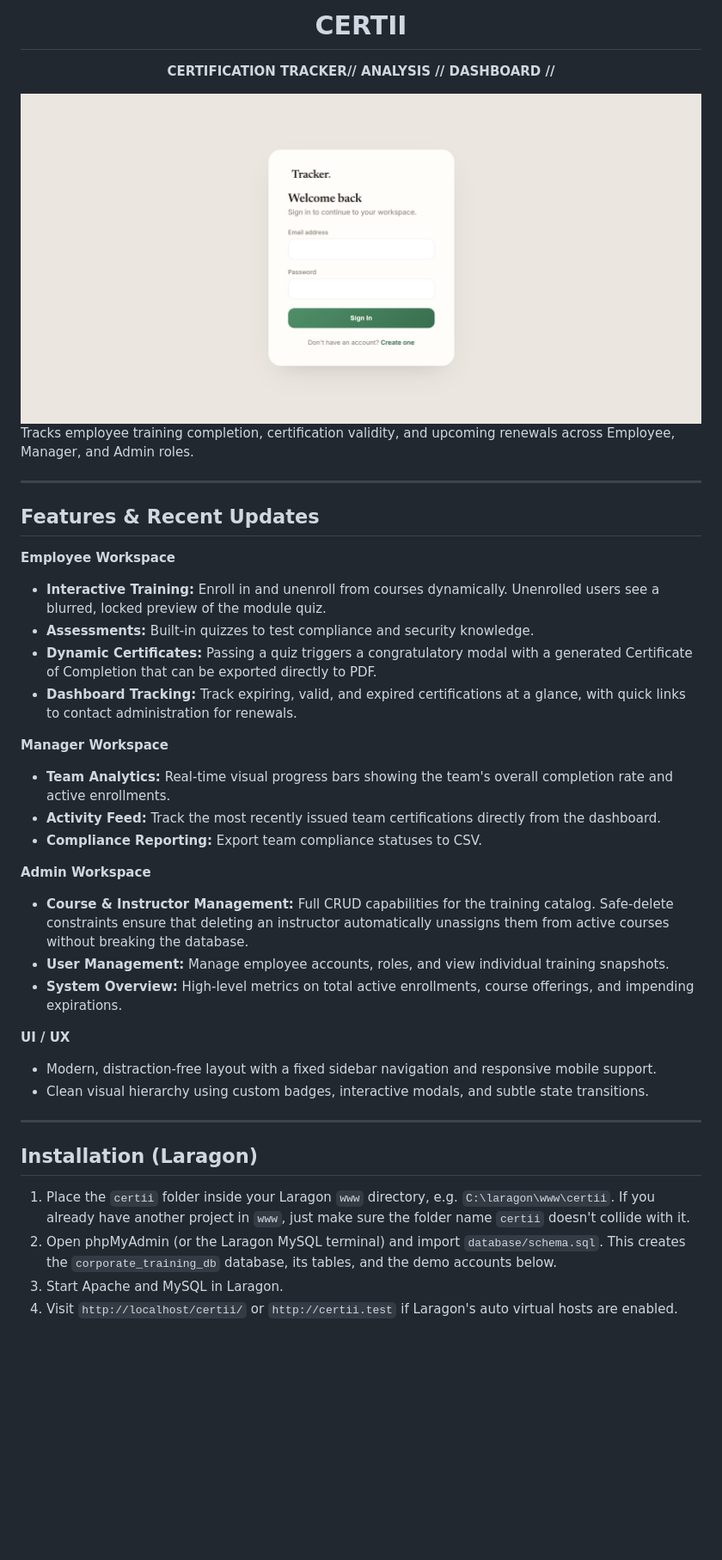
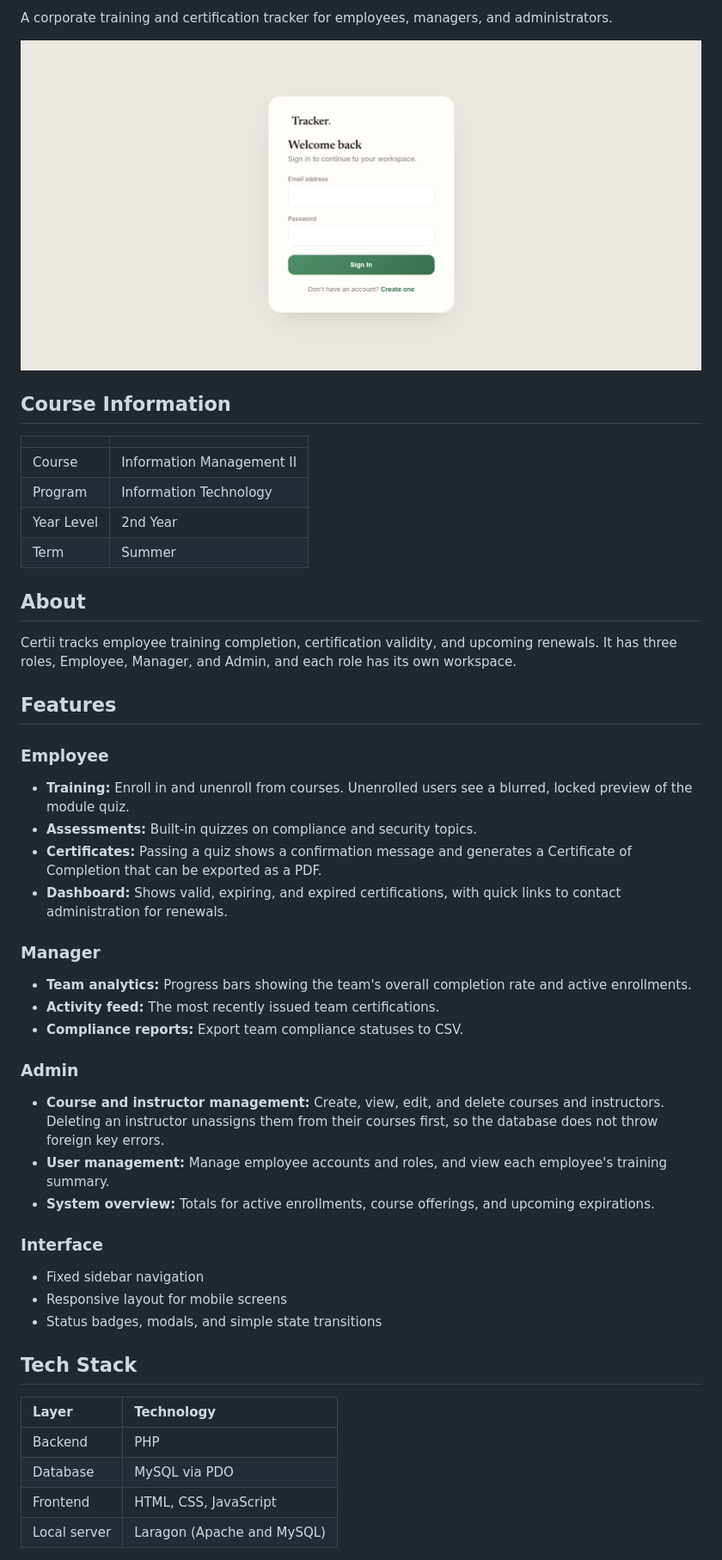
Before and after one commit to vuieee/certii, a Markdown page: README.md, the part around one of its changes. Shown at 86% size. GitHub-like rendering; blank space fills up the shorter version.

```diff
--- a/README.md
+++ b/README.md
@@ -2,42 +2,54 @@
 
-  # CERTII
+A corporate training and certification tracker for employees, managers, and administrators.
 
-  **CERTIFICATION TRACKER// ANALYSIS // DASHBOARD //**
+<img src="assets/img/certiiheader.png" width="100%" alt="Certii dashboard" />
 
-  <img src="assets/img/certiiheader.png" width="100%" alt="Termii Header" />
+## Course Information
 
-</div>
-Tracks employee training completion, certification validity, and upcoming renewals across Employee, Manager, and Admin roles.
+| | |
+| :--- | :--- |
+| Course | Information Management II |
+| Program | Information Technology |
+| Year Level | 2nd Year |
+| Term | Summer |
 
----
+## About
 
-## Features & Recent Updates
+Certii tracks employee training completion, certification validity, and upcoming renewals. It has three roles, Employee, Manager, and Admin, and each role has its own workspace.
 
-**Employee Workspace**
-* **Interactive Training:** Enroll in and unenroll from courses dynamically. Unenrolled users see a blurred, locked preview of the module quiz.
-* **Assessments:** Built-in quizzes to test compliance and security knowledge.
-* **Dynamic Certificates:** Passing a quiz triggers a congratulatory modal with a generated Certificate of Completion that can be exported directly to PDF.
-* **Dashboard Tracking:** Track expiring, valid, and expired certifications at a glance, with quick links to contact administration for renewals.
+## Features
 
-**Manager Workspace**
-* **Team Analytics:** Real-time visual progress bars showing the team's overall completion rate and active enrollments.
-* **Activity Feed:** Track the most recently issued team certifications directly from the dashboard.
-* **Compliance Reporting:** Export team compliance statuses to CSV.
+### Employee
 
-**Admin Workspace**
-* **Course & Instructor Management:** Full CRUD capabilities for the training catalog. Safe-delete constraints ensure that deleting an instructor automatically unassigns them from active courses without breaking the database.
-* **User Management:** Manage employee accounts, roles, and view individual training snapshots.
-* **System Overview:** High-level metrics on total active enrollments, course offerings, and impending expirations.
+- **Training:** Enroll in and unenroll from courses. Unenrolled users see a blurred, locked preview of the module quiz.
+- **Assessments:** Built-in quizzes on compliance and security topics.
+- **Certificates:** Passing a quiz shows a confirmation message and generates a Certificate of Completion that can be exported as a PDF.
+- **Dashboard:** Shows valid, expiring, and expired certifications, with quick links to contact administration for renewals.
 
-**UI / UX**
-* Modern, distraction-free layout with a fixed sidebar navigation and responsive mobile support.
-* Clean visual hierarchy using custom badges, interactive modals, and subtle state transitions.
+### Manager
 
----
+- **Team analytics:** Progress bars showing the team's overall completion rate and active enrollments.
+- **Activity feed:** The most recently issued team certifications.
+- **Compliance reports:** Export team compliance statuses to CSV.
 
-## Installation (Laragon)
+### Admin
 
-1. Place the `certii` folder inside your Laragon `www` directory, e.g. `C:\laragon\www\certii`. If you already have another project in `www`, just make sure the folder name `certii` doesn't collide with it.
-2. Open phpMyAdmin (or the Laragon MySQL terminal) and import `database/schema.sql`. This creates the `corporate_training_db` database, its tables, and the demo accounts below.
-3. Start Apache and MySQL in Laragon.
-4. Visit `http://localhost/certii/` or `http://certii.test` if Laragon's auto virtual hosts are enabled.
+- **Course and instructor management:** Create, view, edit, and delete courses and instructors. Deleting an instructor unassigns them from their courses first, so the database does not throw foreign key errors.
+- **User management:** Manage employee accounts and roles, and view each employee's training summary.
+- **System overview:** Totals for active enrollments, course offerings, and upcoming expirations.
+
+### Interface
+
+- Fixed sidebar navigation
+- Responsive layout for mobile screens
+- Status badges, modals, and simple state transitions
+
+## Tech Stack
+
+| Layer | Technology |
+| :--- | :--- |
+| Backend | PHP |
+| Database | MySQL via PDO |
+| Frontend | HTML, CSS, JavaScript |
+| Local server | Laragon (Apache and MySQL) |
+
```
Also changed, not shown: other parts of README.md (+30 -12 lines).
